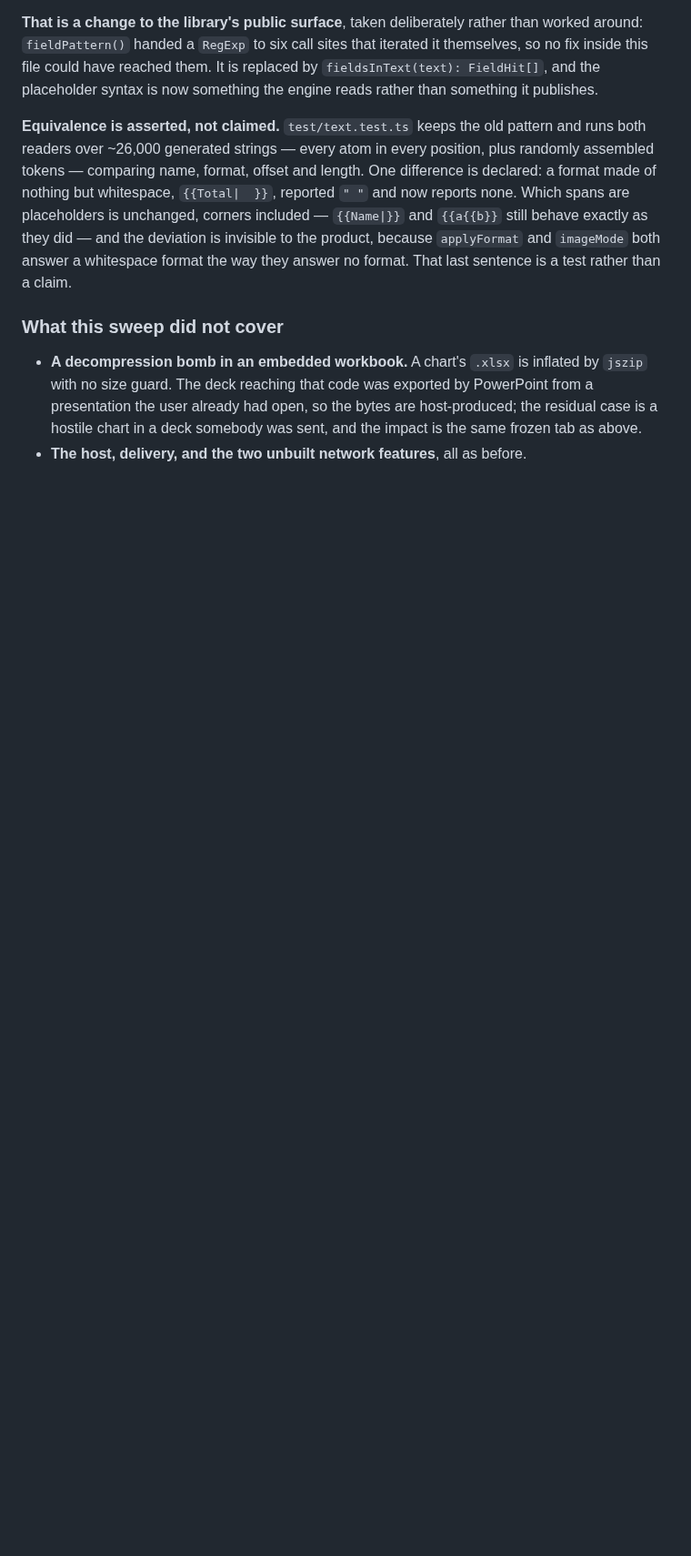
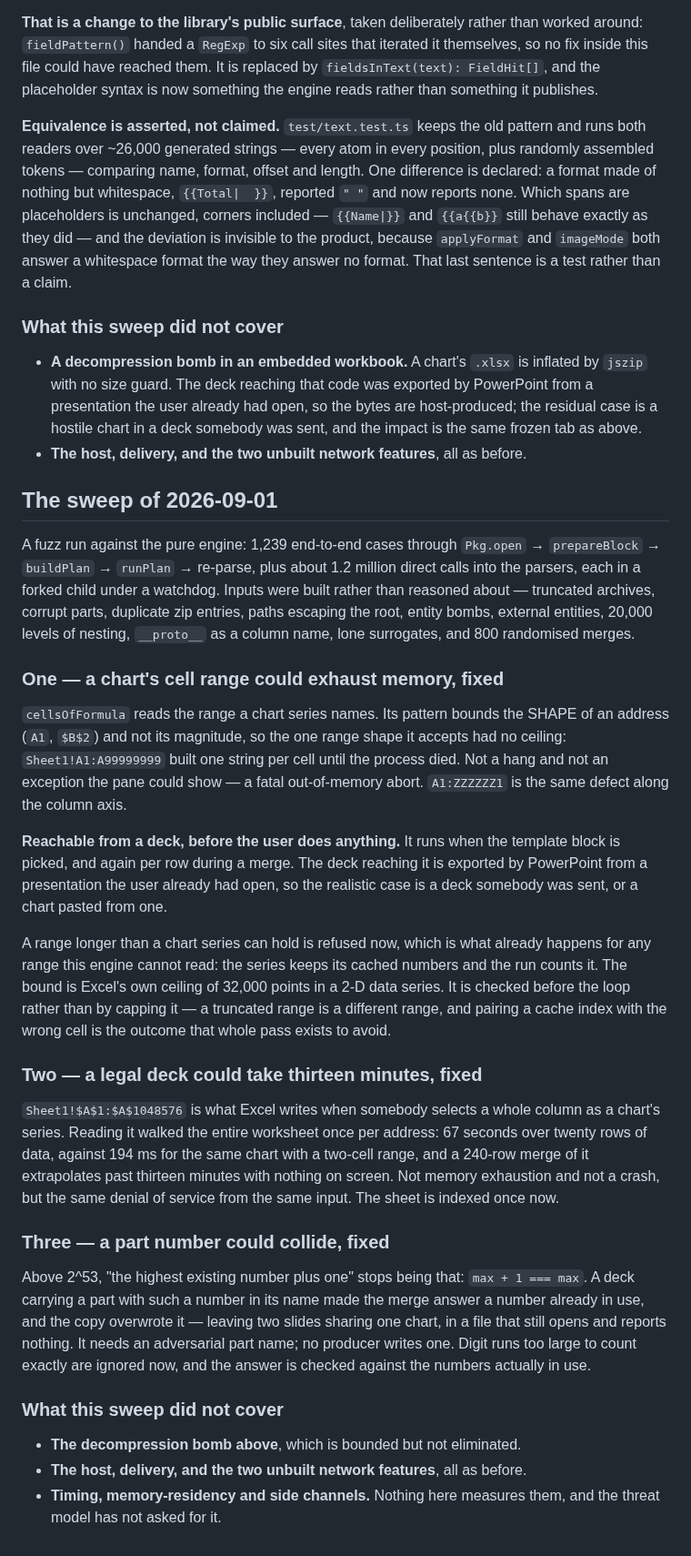
Before and after one commit to dannbleeker/SSF-Merge, a Markdown page: SECURITY.md, the part around the change. Shown at 91% size. GitHub-like rendering; blank space fills up the shorter version.

Commit message:
Record the fuzz sweep in the security page
Three findings, all from generated input rather than from reading code: a chart
cell range that could exhaust memory, the same range shape taking thirteen
minutes when Excel itself writes it, and a part number that could collide above
2^53. Each says what reaches it and from where — the deck is exported by
PowerPoint from a presentation the user already had open, so the realistic case
is a deck somebody was sent.

The page's own convention is followed: what the sweep covered, what it found and
what it did NOT cover, so the next reader can tell an unexamined area from a
clean one.

```diff
--- a/SECURITY.md
+++ b/SECURITY.md
@@ -239,3 +239,59 @@ they answer no format. That last sentence is a test rather than a claim.
   bytes are host-produced; the residual case is a hostile chart in a deck
   somebody was sent, and the impact is the same frozen tab as above.
 - **The host, delivery, and the two unbuilt network features**, all as before.
+
+## The sweep of 2026-09-01
+
+A fuzz run against the pure engine: 1,239 end-to-end cases through
+`Pkg.open` → `prepareBlock` → `buildPlan` → `runPlan` → re-parse, plus about 1.2
+million direct calls into the parsers, each in a forked child under a watchdog.
+Inputs were built rather than reasoned about — truncated archives, corrupt
+parts, duplicate zip entries, paths escaping the root, entity bombs, external
+entities, 20,000 levels of nesting, `__proto__` as a column name, lone
+surrogates, and 800 randomised merges.
+
+### One — a chart's cell range could exhaust memory, fixed
+
+`cellsOfFormula` reads the range a chart series names. Its pattern bounds the
+SHAPE of an address (`A1`, `$B$2`) and not its magnitude, so the one range shape
+it accepts had no ceiling: `Sheet1!A1:A99999999` built one string per cell until
+the process died. Not a hang and not an exception the pane could show — a fatal
+out-of-memory abort. `A1:ZZZZZZ1` is the same defect along the column axis.
+
+**Reachable from a deck, before the user does anything.** It runs when the
+template block is picked, and again per row during a merge. The deck reaching it
+is exported by PowerPoint from a presentation the user already had open, so the
+realistic case is a deck somebody was sent, or a chart pasted from one.
+
+A range longer than a chart series can hold is refused now, which is what
+already happens for any range this engine cannot read: the series keeps its
+cached numbers and the run counts it. The bound is Excel's own ceiling of 32,000
+points in a 2-D data series. It is checked before the loop rather than by
+capping it — a truncated range is a different range, and pairing a cache index
+with the wrong cell is the outcome that whole pass exists to avoid.
+
+### Two — a legal deck could take thirteen minutes, fixed
+
+`Sheet1!$A$1:$A$1048576` is what Excel writes when somebody selects a whole
+column as a chart's series. Reading it walked the entire worksheet once per
+address: 67 seconds over twenty rows of data, against 194 ms for the same chart
+with a two-cell range, and a 240-row merge of it extrapolates past thirteen
+minutes with nothing on screen. Not memory exhaustion and not a crash, but the
+same denial of service from the same input. The sheet is indexed once now.
+
+### Three — a part number could collide, fixed
+
+Above 2^53, "the highest existing number plus one" stops being that: `max + 1
+=== max`. A deck carrying a part with such a number in its name made the merge
+answer a number already in use, and the copy overwrote it — leaving two slides
+sharing one chart, in a file that still opens and reports nothing. It needs an
+adversarial part name; no producer writes one. Digit runs too large to count
+exactly are ignored now, and the answer is checked against the numbers actually
+in use.
+
+### What this sweep did not cover
+
+- **The decompression bomb above**, which is bounded but not eliminated.
+- **The host, delivery, and the two unbuilt network features**, all as before.
+- **Timing, memory-residency and side channels.** Nothing here measures them,
+  and the threat model has not asked for it.
```
